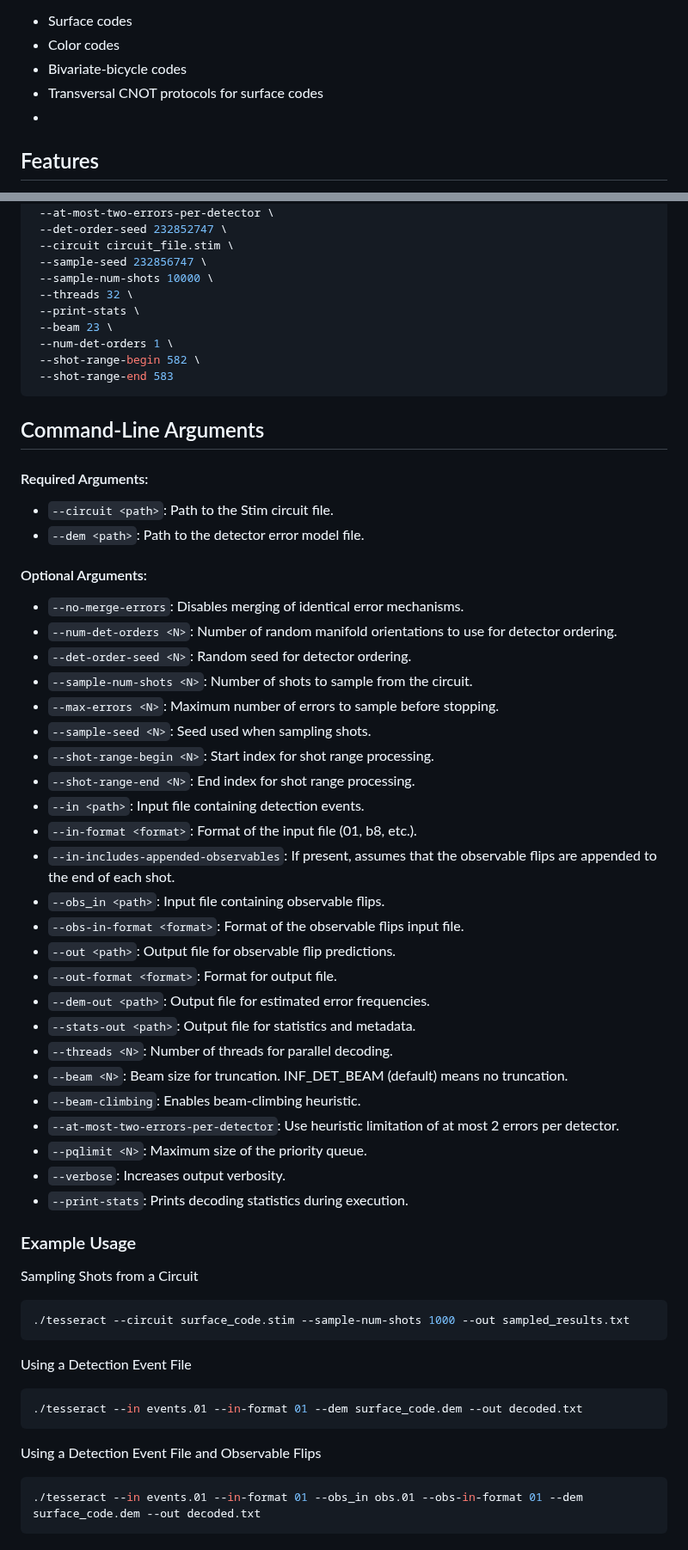
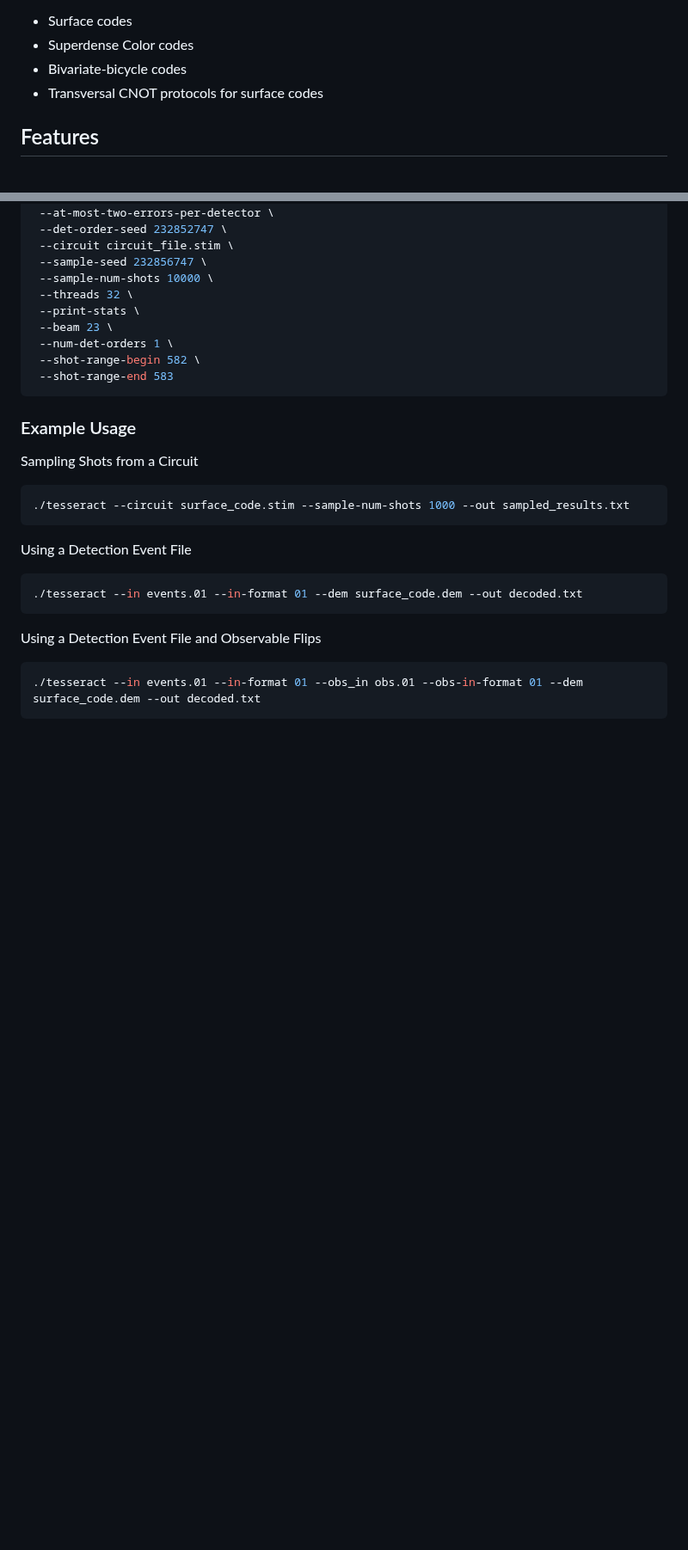
Before and after one commit to quantumlib/tesseract-decoder, a Markdown page: README.md, 2 parts joined by grey strips. Shown at 86% size. Rendered like a GitHub page; blank space fills up the shorter version.

Commit message:
removed the command line arguments

````diff
--- a/README.md
+++ b/README.md
@@ -21,10 +21,10 @@ of pruning heuristics.
 We tested the Tesseract decoder for:
 
 -   Surface codes
--   Color codes
+-   Superdense Color codes
 -   Bivariate-bicycle codes
 -   Transversal CNOT protocols for surface codes
--
+
 ## Features
 
 
@@ -77,36 +77,6 @@ Example with Advanced Options:
   --shot-range-begin 582 \
   --shot-range-end 583
 ```
-## Command-Line Arguments
-#### Required Arguments:
-- ```--circuit <path>```: Path to the Stim circuit file.
-- ```--dem <path>```: Path to the detector error model file.
-
-#### Optional Arguments:
-- ```--no-merge-errors```: Disables merging of identical error mechanisms.
-- ```--num-det-orders <N>```: Number of random manifold orientations to use for detector ordering.
-- ```--det-order-seed <N>```: Random seed for detector ordering.
-- ```--sample-num-shots <N>```: Number of shots to sample from the circuit.
-- ```--max-errors <N>```: Maximum number of errors to sample before stopping.
-- ```--sample-seed <N>```: Seed used when sampling shots.
-- ```--shot-range-begin <N>```: Start index for shot range processing.
-- ```--shot-range-end <N>```: End index for shot range processing.
-- ```--in <path>```: Input file containing detection events.
-- ```--in-format <format>```: Format of the input file (01, b8, etc.).
-- ```--in-includes-appended-observables```: If present, assumes that the observable flips are appended to the end of each shot.
-- ```--obs_in <path>```: Input file containing observable flips.
-- ```--obs-in-format <format>```: Format of the observable flips input file.
-- ```--out <path>```: Output file for observable flip predictions.
-- ```--out-format <format>```: Format for output file.
-- ```--dem-out <path>```: Output file for estimated error frequencies.
-- ```--stats-out <path>```: Output file for statistics and metadata.
-- ```--threads <N>```: Number of threads for parallel decoding.
-- ```--beam <N>```: Beam size for truncation. INF_DET_BEAM (default) means no truncation.
-- ```--beam-climbing```: Enables beam-climbing heuristic.
-- ```--at-most-two-errors-per-detector```: Use heuristic limitation of at most 2 errors per detector.
-- ```--pqlimit <N>```: Maximum size of the priority queue.
-- ```--verbose```: Increases output verbosity.
-- ```--print-stats```: Prints decoding statistics during execution.
 
 ### Example Usage
 
````
